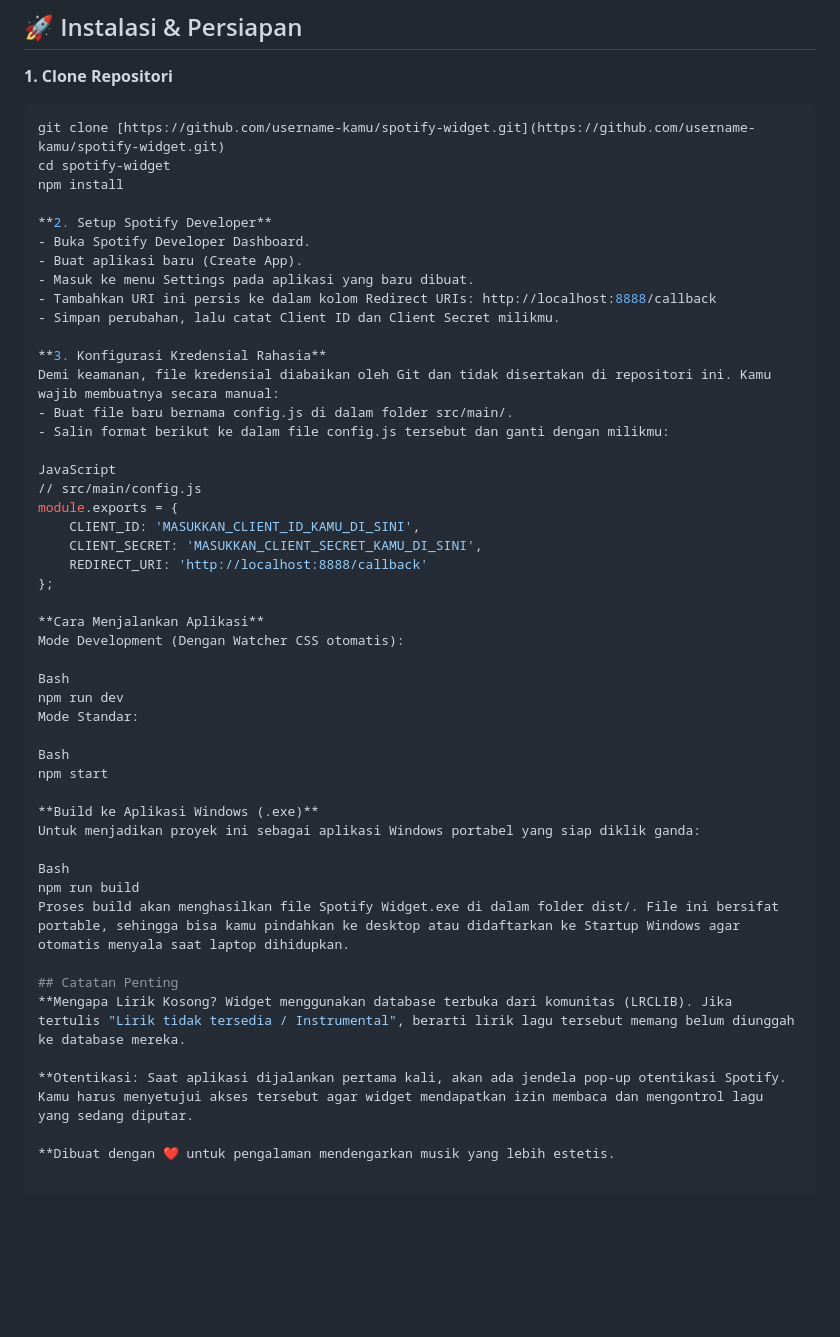
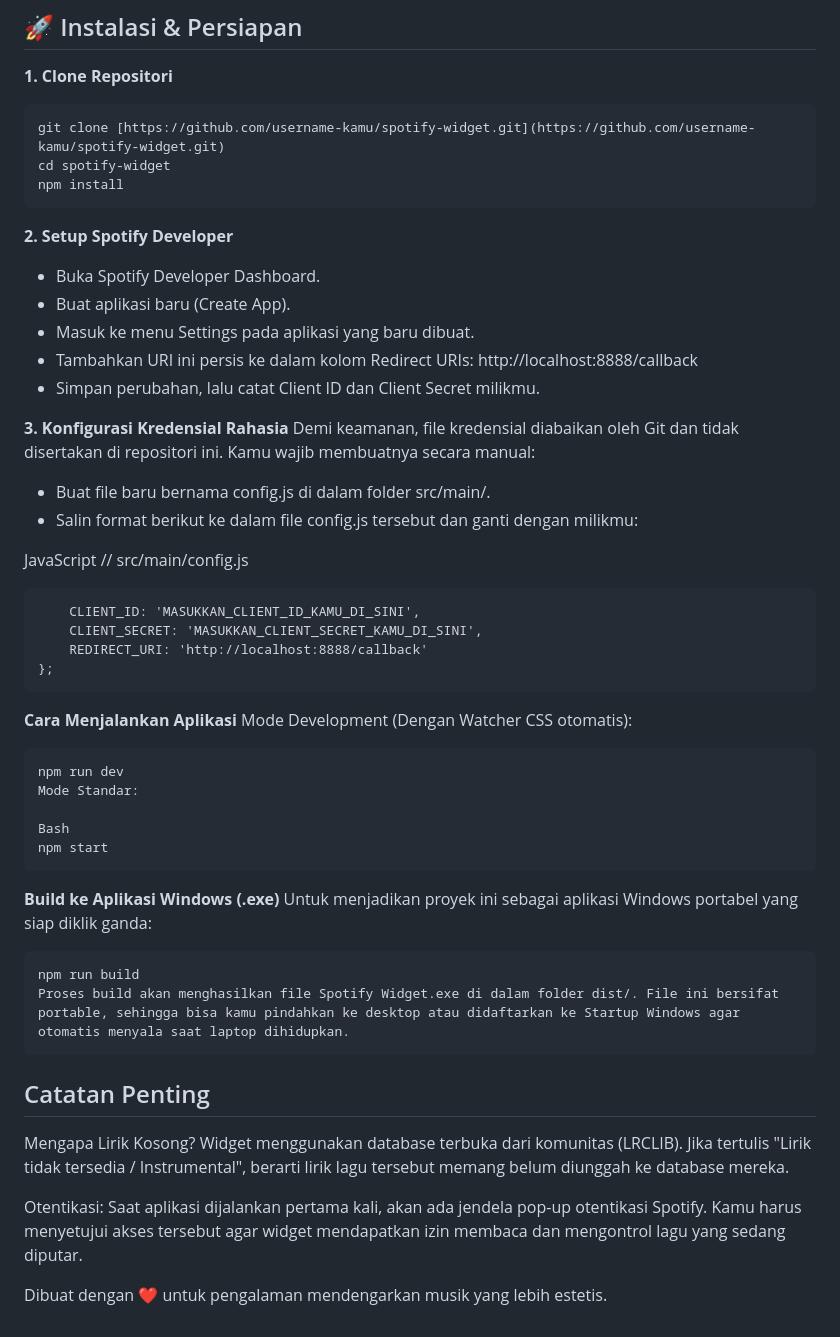
Before and after one commit to Pizenn/peacee-spotify-widget, a Markdown page: README.md, the part around the change. GitHub-like rendering; blank space fills up the shorter version.

Commit message:
Mengubah panduan penggunaan project

````diff
--- a/README.md
+++ b/README.md
@@ -29,6 +29,7 @@ Sebelum menjalankan proyek ini, pastikan kamu memiliki:
 git clone [https://github.com/username-kamu/spotify-widget.git](https://github.com/username-kamu/spotify-widget.git)
 cd spotify-widget
 npm install
+```
 
 **2. Setup Spotify Developer**
 - Buka Spotify Developer Dashboard.
@@ -44,32 +45,33 @@ Demi keamanan, file kredensial diabaikan oleh Git dan tidak disertakan di reposi
 
 JavaScript
 // src/main/config.js
-module.exports = {
+```module.exports = {
     CLIENT_ID: 'MASUKKAN_CLIENT_ID_KAMU_DI_SINI',
     CLIENT_SECRET: 'MASUKKAN_CLIENT_SECRET_KAMU_DI_SINI',
     REDIRECT_URI: 'http://localhost:8888/callback'
 };
-
+```
 **Cara Menjalankan Aplikasi**
 Mode Development (Dengan Watcher CSS otomatis):
 
-Bash
+```Bash
 npm run dev
 Mode Standar:
 
 Bash
 npm start
+```
 
 **Build ke Aplikasi Windows (.exe)**
 Untuk menjadikan proyek ini sebagai aplikasi Windows portabel yang siap diklik ganda:
 
-Bash
+```Bash
 npm run build
 Proses build akan menghasilkan file Spotify Widget.exe di dalam folder dist/. File ini bersifat portable, sehingga bisa kamu pindahkan ke desktop atau didaftarkan ke Startup Windows agar otomatis menyala saat laptop dihidupkan.
+```
+## Catatan Penting
+Mengapa Lirik Kosong? Widget menggunakan database terbuka dari komunitas (LRCLIB). Jika tertulis "Lirik tidak tersedia / Instrumental", berarti lirik lagu tersebut memang belum diunggah ke database mereka.
 
-## Catatan Penting
-**Mengapa Lirik Kosong? Widget menggunakan database terbuka dari komunitas (LRCLIB). Jika tertulis "Lirik tidak tersedia / Instrumental", berarti lirik lagu tersebut memang belum diunggah ke database mereka.
+Otentikasi: Saat aplikasi dijalankan pertama kali, akan ada jendela pop-up otentikasi Spotify. Kamu harus menyetujui akses tersebut agar widget mendapatkan izin membaca dan mengontrol lagu yang sedang diputar.
 
-**Otentikasi: Saat aplikasi dijalankan pertama kali, akan ada jendela pop-up otentikasi Spotify. Kamu harus menyetujui akses tersebut agar widget mendapatkan izin membaca dan mengontrol lagu yang sedang diputar.
-
-**Dibuat dengan ❤️ untuk pengalaman mendengarkan musik yang lebih estetis.
+Dibuat dengan ❤️ untuk pengalaman mendengarkan musik yang lebih estetis.
````
